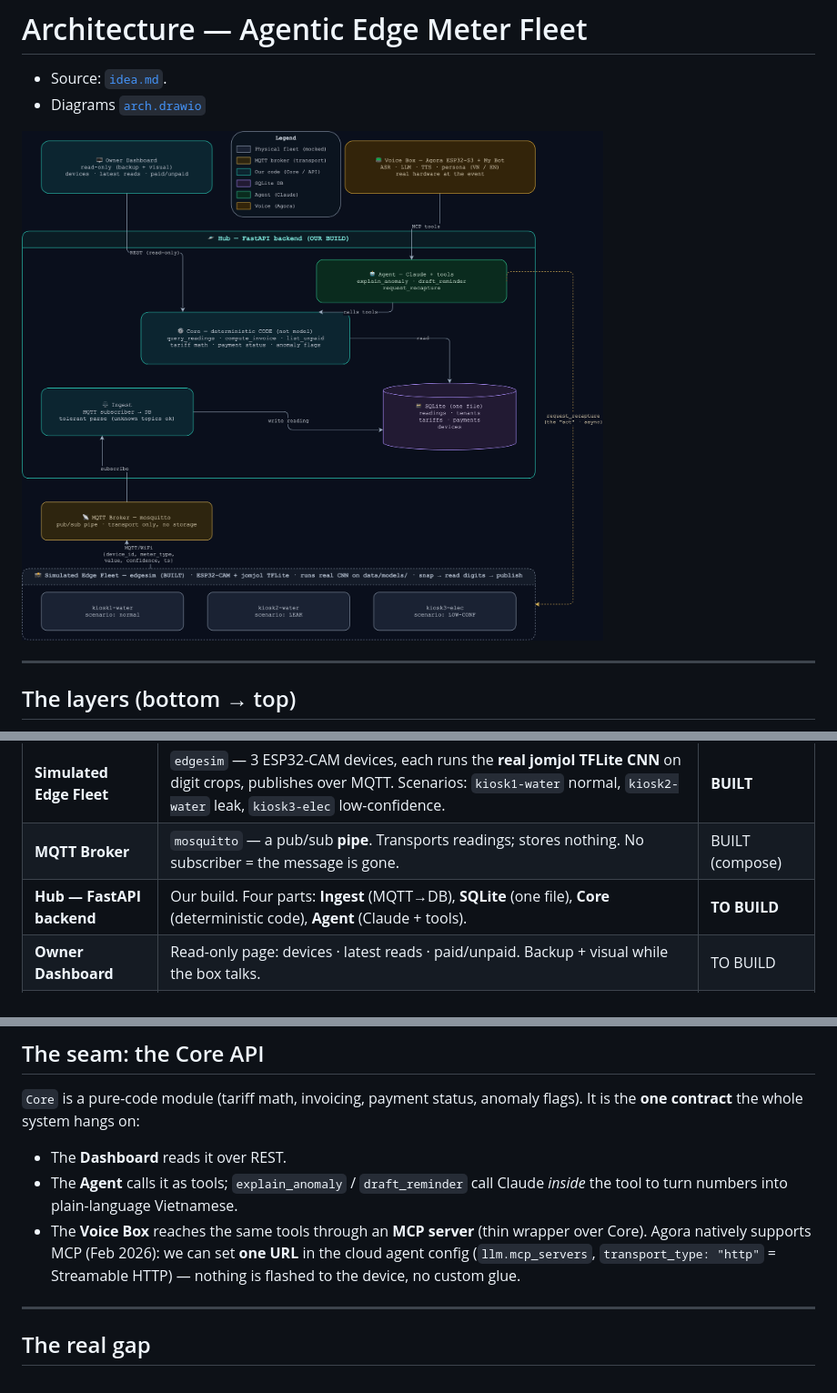
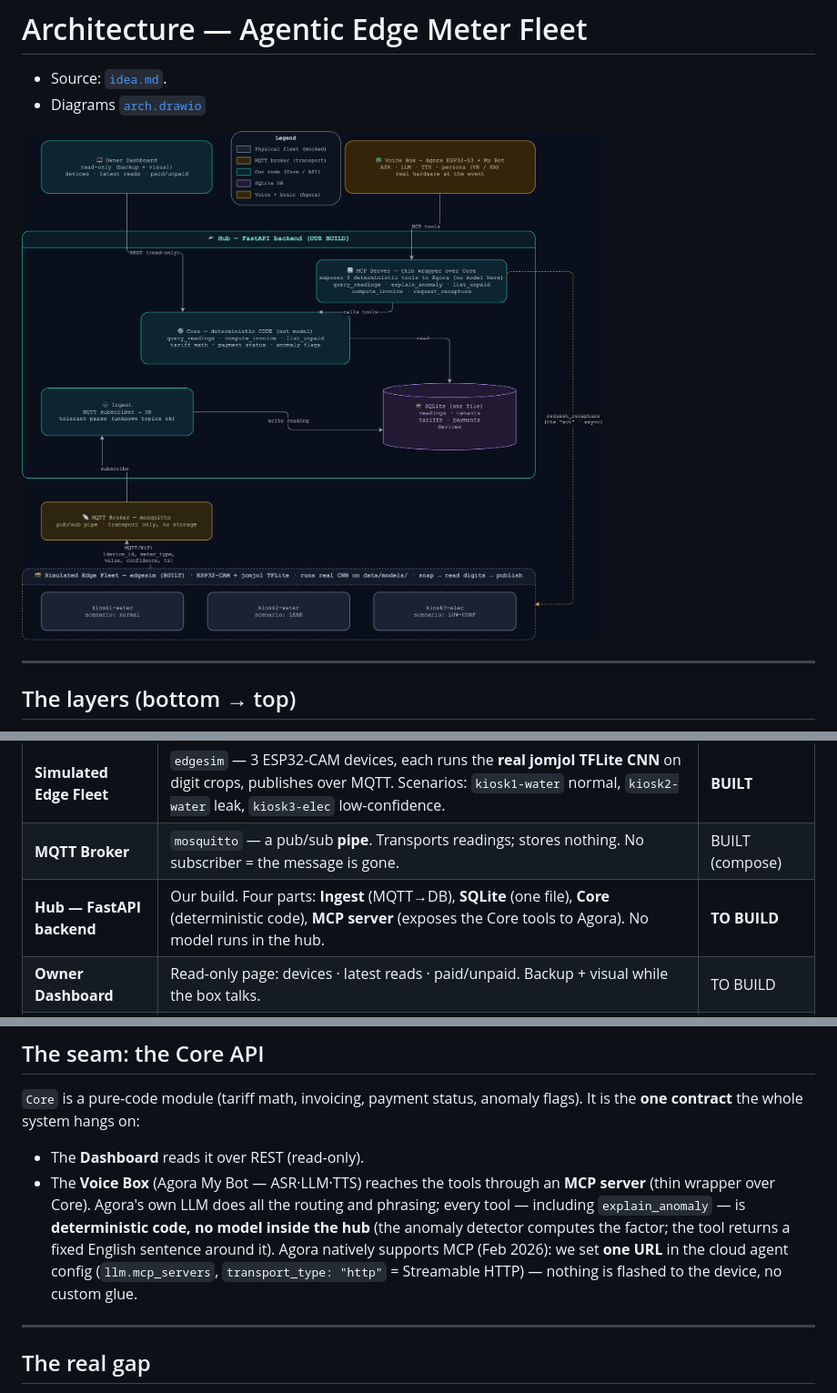
Before and after one commit to khoaguin/meter-mind, a Markdown page: docs/arch.md, 3 parts joined by grey strips. Shown at 91% size. GitHub-like rendering; pictures changed too: docs/diagrams/arch.drawio.png.

```diff
--- a/docs/arch.md
+++ b/docs/arch.md
@@ -15,7 +15,7 @@ Readings flow **up**; the agent's answers flow **down**. Data enters at the bott
 |---|---|---|
 | **Simulated Edge Fleet** | `edgesim` — 3 ESP32-CAM devices, each runs the **real jomjol TFLite CNN** on digit crops, publishes over MQTT. Scenarios: `kiosk1-water` normal, `kiosk2-water` leak, `kiosk3-elec` low-confidence. | **BUILT** |
 | **MQTT Broker** | `mosquitto` — a pub/sub **pipe**. Transports readings; stores nothing. No subscriber = the message is gone. | BUILT (compose) |
-| **Hub — FastAPI backend** | Our build. Four parts: **Ingest** (MQTT→DB), **SQLite** (one file), **Core** (deterministic code), **Agent** (Claude + tools). | **TO BUILD** |
+| **Hub — FastAPI backend** | Our build. Four parts: **Ingest** (MQTT→DB), **SQLite** (one file), **Core** (deterministic code), **MCP server** (exposes the Core tools to Agora). No model runs in the hub. | **TO BUILD** |
 | **Owner Dashboard** | Read-only page: devices · latest reads · paid/unpaid. Backup + visual while the box talks. | TO BUILD |
 | **Voice Box** | Agora ESP32-S3 + My Bot (ASR·LLM·TTS). The owner talks; the agent speaks back. | TO BUILD (real HW) |
 
@@ -36,9 +36,8 @@ The chip is **stateless**: snap → read → publish. It keeps only `pre` (last
 
 `Core` is a pure-code module (tariff math, invoicing, payment status, anomaly flags). It is the **one contract** the whole system hangs on:
 
-- The **Dashboard** reads it over REST.
-- The **Agent** calls it as tools; `explain_anomaly` / `draft_reminder` call Claude *inside* the tool to turn numbers into plain-language Vietnamese.
-- The **Voice Box** reaches the same tools through an **MCP server** (thin wrapper over Core). Agora natively supports MCP (Feb 2026): we can set **one URL** in the cloud agent config (`llm.mcp_servers`, `transport_type: "http"` = Streamable HTTP) — nothing is flashed to the device, no custom glue.
+- The **Dashboard** reads it over REST (read-only).
+- The **Voice Box** (Agora My Bot — ASR·LLM·TTS) reaches the tools through an **MCP server** (thin wrapper over Core). Agora's own LLM does all the routing and phrasing; every tool — including `explain_anomaly` — is **deterministic code, no model inside the hub** (the anomaly detector computes the factor; the tool returns a fixed English sentence around it). Agora natively supports MCP (Feb 2026): we set **one URL** in the cloud agent config (`llm.mcp_servers`, `transport_type: "http"` = Streamable HTTP) — nothing is flashed to the device, no custom glue.
 
 ---
 
```
Also changed, not shown: other parts of docs/arch.md (+1 -1 lines), docs/idea.md (+4 -2 lines), 7 other files.
